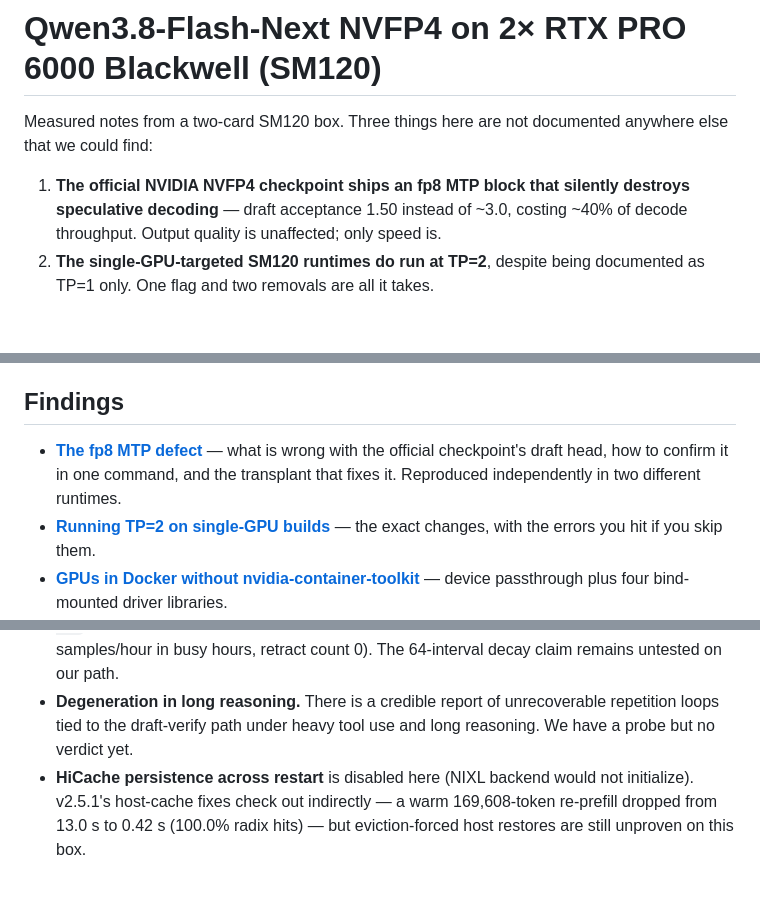
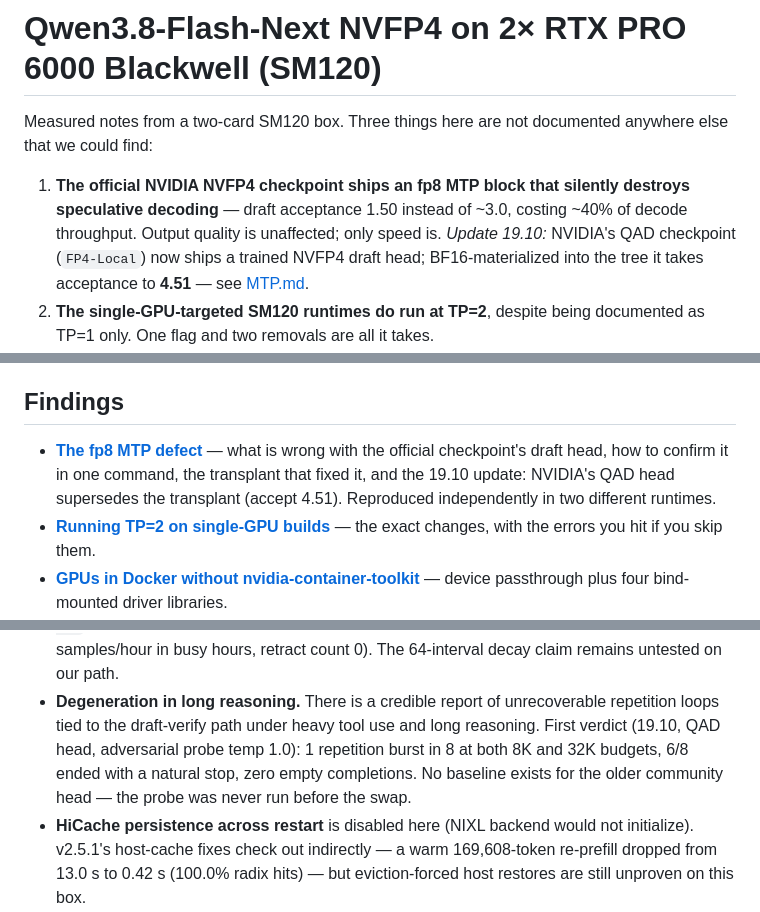
Before and after one commit to untcoder2/qwen38-flash-next-nvfp4-sm120-tp2, a Markdown page: README.md, 3 parts joined by grey strips. Drawn GitHub-style; blank space fills up the shorter version.

Commit message:
README: QAD head row (412.5 / accept 4.51), degen first verdict, hook update

```diff
--- a/README.md
+++ b/README.md
@@ -6,6 +6,9 @@ anywhere else that we could find:
 1. **The official NVIDIA NVFP4 checkpoint ships an fp8 MTP block that silently
    destroys speculative decoding** — draft acceptance 1.50 instead of ~3.0, costing
    ~40% of decode throughput. Output quality is unaffected; only speed is.
+   *Update 19.10:* NVIDIA's QAD checkpoint (`FP4-Local`) now ships a trained NVFP4
+   draft head; BF16-materialized into the tree it takes acceptance to **4.51** —
+   see [MTP.md](docs/MTP.md).
 2. **The single-GPU-targeted SM120 runtimes do run at TP=2**, despite being
    documented as TP=1 only. One flag and two removals are all it takes.
 3. **You can pass GPUs into Docker without `nvidia-container-toolkit` and without
@@ -55,8 +59,9 @@ torch 2.13.0+cu130, FlashInfer 0.6.17, Python 3.12.13, 90 GB host RAM.
 ## Findings
 
 - **[The fp8 MTP defect](docs/MTP.md)** — what is wrong with the official
-  checkpoint's draft head, how to confirm it in one command, and the transplant
-  that fixes it. Reproduced independently in two different runtimes.
+  checkpoint's draft head, how to confirm it in one command, the transplant
+  that fixed it, and the 19.10 update: NVIDIA's QAD head supersedes the
+  transplant (accept 4.51). Reproduced independently in two different runtimes.
 - **[Running TP=2 on single-GPU builds](docs/TP2.md)** — the exact changes, with
   the errors you hit if you skip them.
 - **[GPUs in Docker without nvidia-container-toolkit](docs/GPU-IN-DOCKER.md)** —
@@ -102,7 +107,10 @@ Stated plainly so nobody builds on sand:
   The 64-interval decay claim remains untested on our path.
 - **Degeneration in long reasoning.** There is a credible report of unrecoverable
   repetition loops tied to the draft-verify path under heavy tool use and long
-  reasoning. We have a probe but no verdict yet.
+  reasoning. First verdict (19.10, QAD head, adversarial probe temp 1.0): 1
+  repetition burst in 8 at both 8K and 32K budgets, 6/8 ended with a natural
+  stop, zero empty completions. No baseline exists for the older community head —
+  the probe was never run before the swap.
 - **HiCache persistence across restart** is disabled here (NIXL backend would not
   initialize). v2.5.1's host-cache fixes check out indirectly — a warm 169,608-token
   re-prefill dropped from 13.0 s to 0.42 s (100.0% radix hits) — but
```
Also changed, not shown: other parts of README.md (+1 -0 lines).
